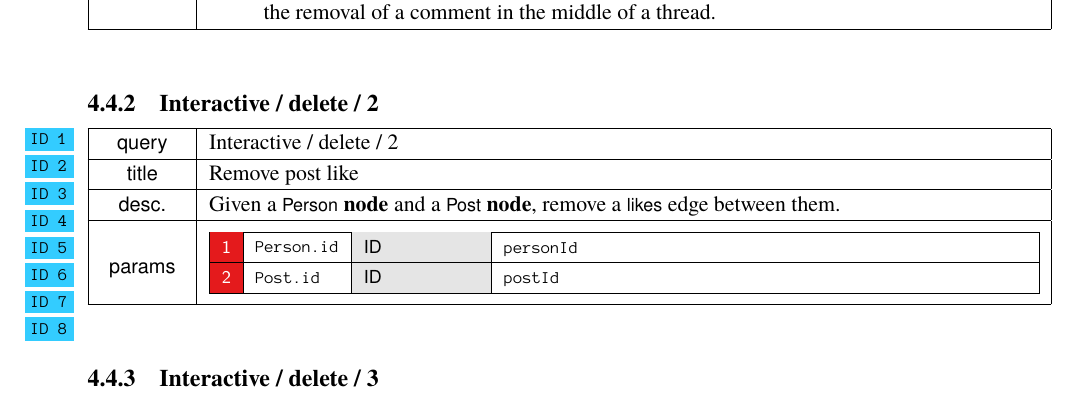
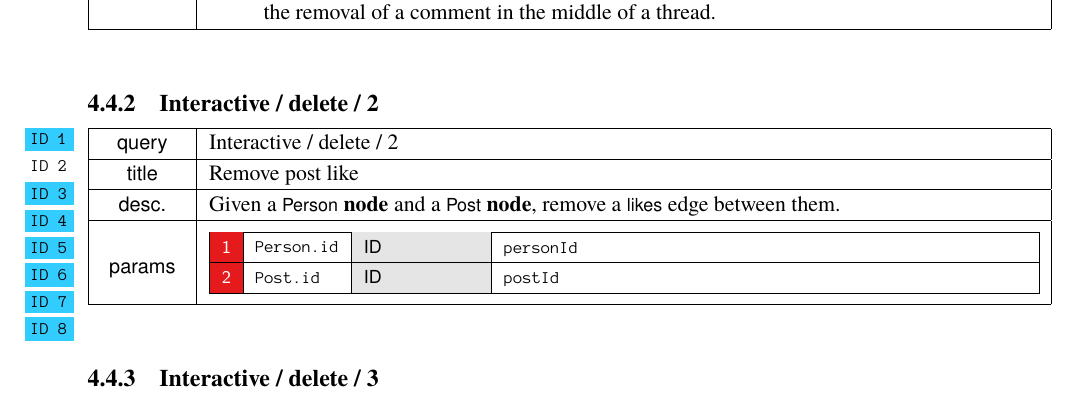
Before and after one commit to ldbc/ldbc_snb_docs, a LaTeX thesis (ldbc-snb-specification.tex, which reads query-cards/interactive-delete-02.tex): part of page 54 of 101, cut so that both start at the same text. Compiled offline with pdfLaTeX.

Commit message:
Fixed query card 2 reference enabled

```diff
--- a/query-cards/interactive-delete-02.tex
+++ b/query-cards/interactive-delete-02.tex
@@ -7,7 +7,7 @@
 \let\oldemph\emph
 \renewcommand{\emph}[1]{{\footnotesize \sf #1}}
 
-\renewcommand{\currentQueryCard}{2inter}
+\renewcommand{\currentQueryCard}{2}
 \marginpar{
 	\raggedleft
 	\vspace{0.22ex}
```
